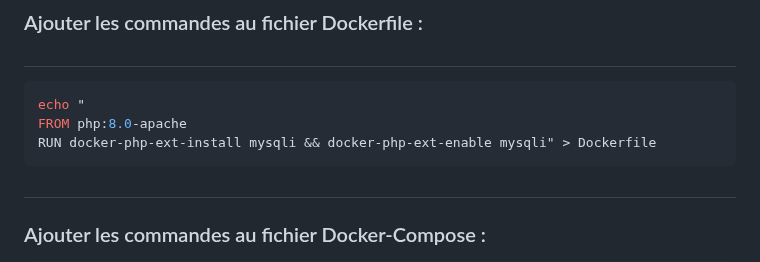
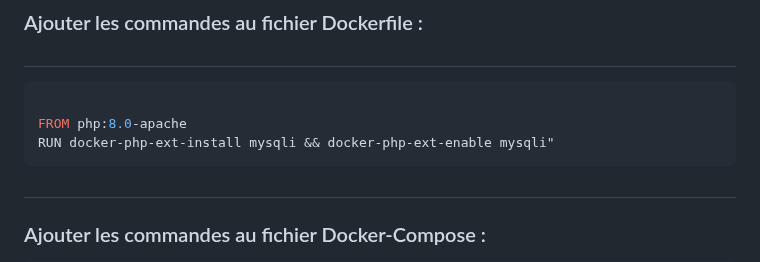
Before and after one commit to Plangloi/420-AJ5-RO_DE-PLOIEMENT-DES-SERVICES-WEB-Linux, a Markdown page: Docker_1/README.md, the part around the change. Rendered like a GitHub page.

````diff
--- a/Docker_1/README.md
+++ b/Docker_1/README.md
@@ -29,9 +29,9 @@ chmod 777 docker-compose.yaml index.php Dockerfile
 
 #
 ```bash
-echo "
+
 FROM php:8.0-apache
-RUN docker-php-ext-install mysqli && docker-php-ext-enable mysqli" > Dockerfile
+RUN docker-php-ext-install mysqli && docker-php-ext-enable mysqli"
 ```
 
 #
````
